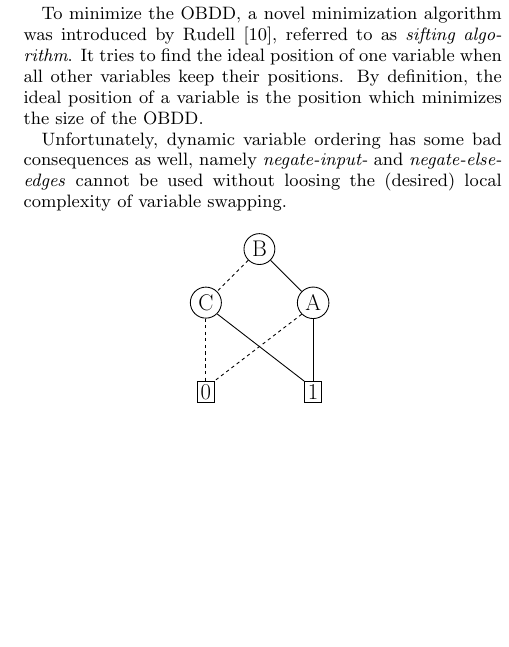
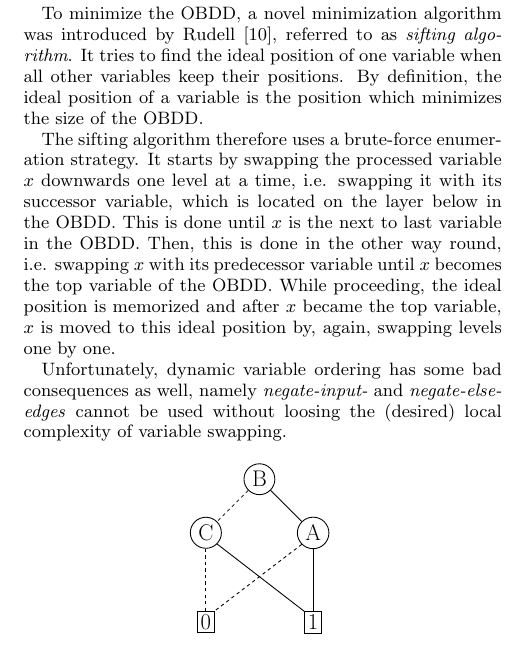
Before and after one commit to danielkocher/obdd-survey, a LaTeX document (paper.tex): part of one column of page 5 of 5, cut so that both start at the same text, the shorter picture padded with empty space. Compiled offline with pdfLaTeX.

Commit message:
Add sifting algorithm description

```diff
--- a/paper.tex
+++ b/paper.tex
@@ -593,7 +593,14 @@ find the ideal position of one variable when all other variables keep their
 positions. By definition, the ideal position of a variable is the position which
 minimizes the size of the OBDD.
 
-
+The sifting algorithm therefore uses a brute-force enumeration strategy. It starts
+by swapping the processed variable $x$ downwards one level at a time, i.e. swapping
+it with its successor variable, which is located on the layer below in the OBDD.
+This is done until $x$ is the next to last variable in the OBDD. Then, this is
+done in the other way round, i.e. swapping $x$ with its predecessor variable until
+$x$ becomes the top variable of the OBDD. While proceeding, the ideal position
+is memorized and after $x$ became the top variable, $x$ is moved to this ideal
+position by, again, swapping levels one by one.
 
 Unfortunately, dynamic variable ordering has some bad consequences as well, namely
 \textit{negate-input-} and \textit{negate-else-edges} cannot be used without
```
